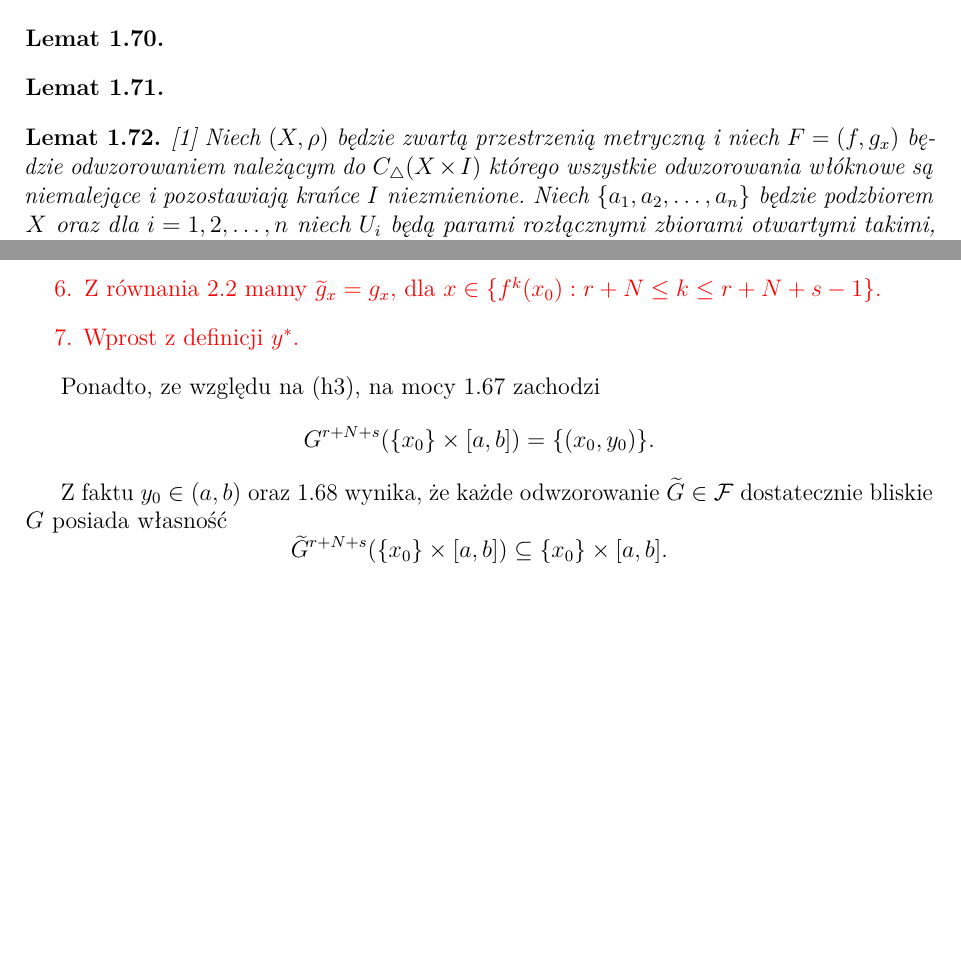
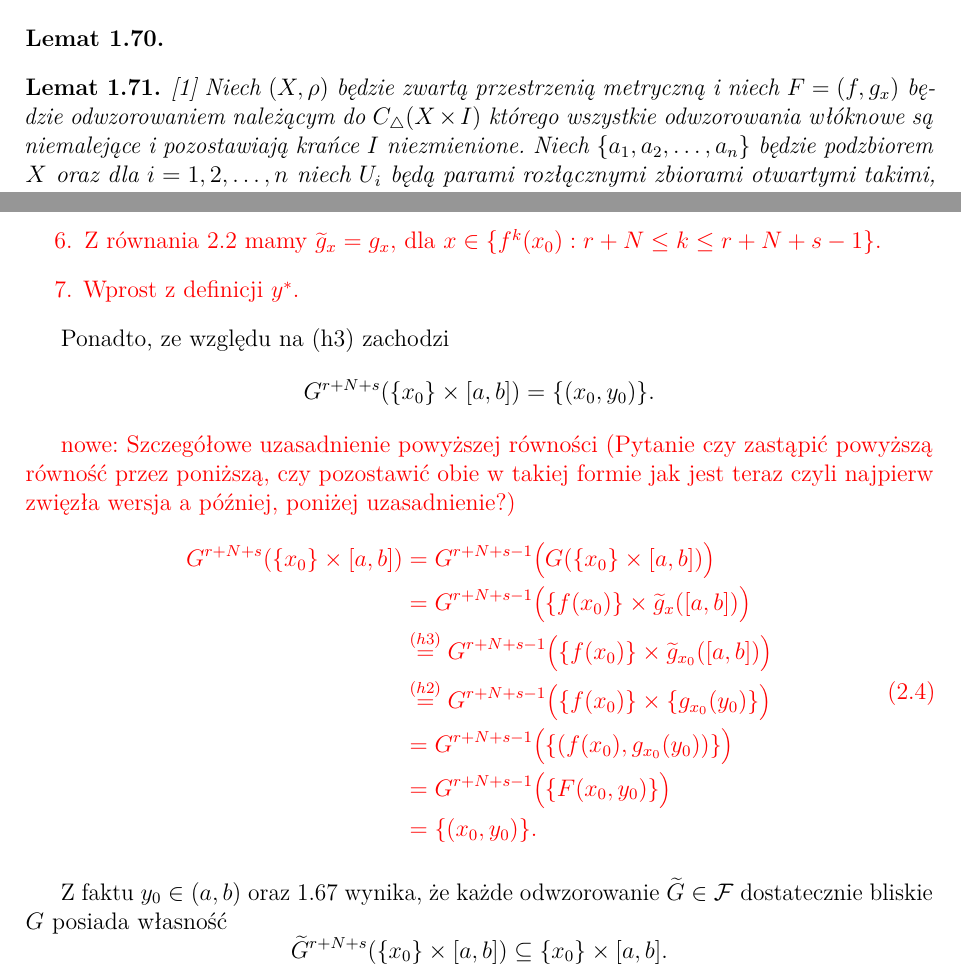
Before and after one commit to TomaszBiegus/Bachelor-thesis, a LaTeX thesis (latex/Praca_dyplomowa.tex): two parts of pages 22 and 28 of 33 before the commit and two parts of pages 22 and 28 of 35 after it, joined at a grey line, cut so that both start at the same text, the shorter picture padded with empty space. Compiled offline with pdfLaTeX.

Commit message:
pozbylem sie kolejnego lematu uzasadniajac w tresci rownosc mowiaca o tym ze obraz x_0 razy [a,b] = (x_0, y_0)

```diff
--- a/latex/Praca_dyplomowa.tex
+++ b/latex/Praca_dyplomowa.tex
@@ -1244,8 +1239,22 @@ G^{r+N+s}(x_0, y_0) & \stackrel{(1)}{=} G^{r+N+s-1}(G(x_0, y_0)) \\
 \end{enumerate}
 }
 
-Ponadto, ze względu na \ref{h_trzy}, na mocy \ref{obraz_x0_razy_ab_przez_iterate_G_rowna_sie_x0y0} zachodzi
+Ponadto, ze względu na \ref{h_trzy} zachodzi
 $$G^{r+N+s}(\{x_0\} \times [a, b]) = \{(x_0, y_0)\}.$$
+
+{\color{red}nowe: Szczegółowe uzasadnienie powyższej równości (Pytanie czy zastąpić powyższą równość przez poniższą, czy pozostawić obie w takiej formie jak jest teraz czyli najpierw zwięzła wersja a później, poniżej uzasadnienie?)
+\begin{equation}
+\begin{aligned}
+G^{r+N+s}(\{x_0\} \times [a, b]) & = G^{r+N+s-1}\big(G(\{x_0\} \times [a, b])\big) \\
+& = G^{r+N+s-1}\big(\{f(x_0)\} \times \widetilde{g}_x([a,b])\big) \\
+& \stackrel{\ref{h_trzy}}{=} G^{r+N+s-1}\big(\{f(x_0)\} \times \widetilde{g}_{x_0}([a,b])\big) \\
+& \stackrel{\ref{h_dwa}}{=} G^{r+N+s-1}\big(\{f(x_0)\} \times \{g_{x_0}(y_0)\}\big) \\
+& = G^{r+N+s-1}\big(\{(f(x_0), g_{x_0}(y_0))\}\big) \\
+& = G^{r+N+s-1}\big(\{F(x_0, y_0)\}\big) \\
+& = \{(x_0, y_0)\}.
+\end{aligned}
+\end{equation}
+}
 
 Z faktu $y_0 \in (a, b)$ oraz \ref{obraz_przez_iterate_kazdego_dostatecznie_bliskiego_G_zawiera_sie_w_x0_razy_ab} wynika, że każde odwzorowanie $\widetilde{G} \in \mathcal{F}$ dostatecznie bliskie $G$ posiada własność
 $$\widetilde{G}^{r+N+s}(\{x_0\} \times [a, b]) \subseteq \{x_0\} \times [a, b].$$
```
Also changed, not shown: latex/Praca_dyplomowa.pdf, latex/Praca_dyplomowa.tex (5 more changed lines), 4 other files.
